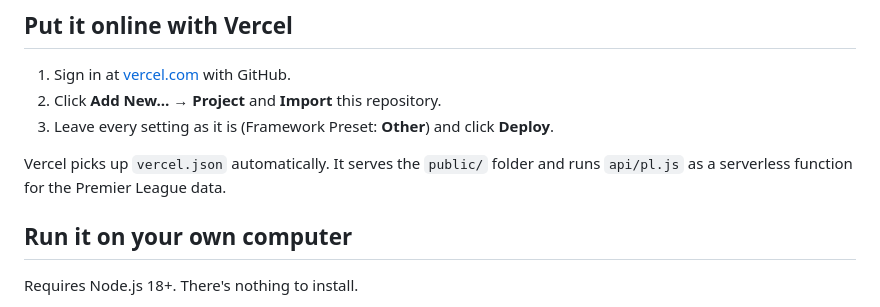
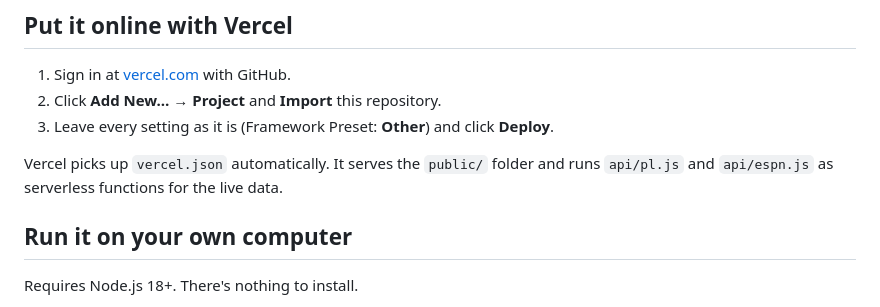
Before and after one commit to HarshP132/PL-game-stat, a Markdown page: README.md, the part around the change. GitHub-like rendering.

Commit message:
README: mention both data functions
Co-Authored-By: Claude Opus 5.5 <noreply@anthropic.com>
Claude-Session: https://claude.ai/code/session_01TBm5JRC4tTHvQcT7m58QSw

```diff
--- a/README.md
+++ b/README.md
@@ -37,7 +37,7 @@ Both feeds reject requests made directly from a browser (CORS), so requests go t
 2. Click **Add New… → Project** and **Import** this repository.
 3. Leave every setting as it is (Framework Preset: **Other**) and click **Deploy**.
 
-Vercel picks up `vercel.json` automatically. It serves the `public/` folder and runs `api/pl.js` as a serverless function for the Premier League data.
+Vercel picks up `vercel.json` automatically. It serves the `public/` folder and runs `api/pl.js` and `api/espn.js` as serverless functions for the live data.
 
 ## Run it on your own computer
 
```
